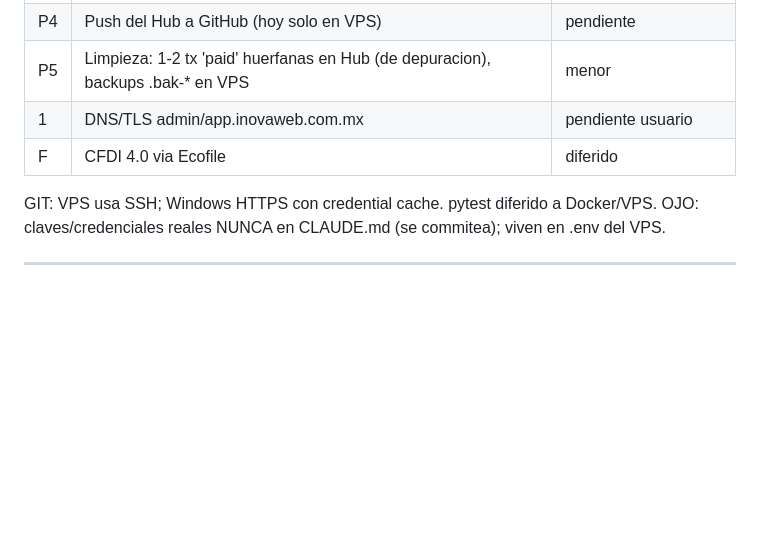
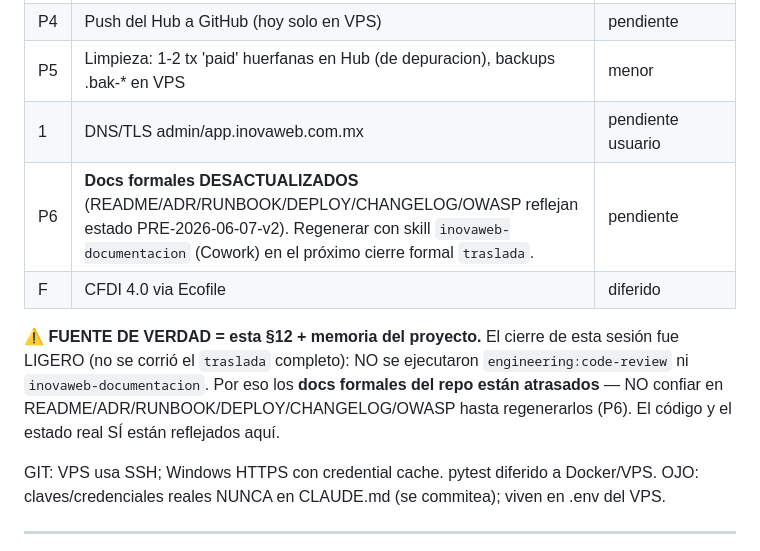
Before and after one commit to InovawebSoluciones/inovaweb-admin-financiera, a Markdown page: CLAUDE.md, the part around the change. GitHub-like rendering; blank space fills up the shorter version.

Commit message:
docs(claude): flag docs formales desactualizados (P6) — fuente de verdad = §12; cierre ligero, falta inovaweb-documentacion

```diff
--- a/CLAUDE.md
+++ b/CLAUDE.md
@@ -358,7 +358,14 @@ Identidad: CAF clients.id <-> external_user_id "client-{id}" en cada core.
 | P4 | Push del Hub a GitHub (hoy solo en VPS) | pendiente |
 | P5 | Limpieza: 1-2 tx 'paid' huerfanas en Hub (de depuracion), backups .bak-* en VPS | menor |
 | 1 | DNS/TLS admin/app.inovaweb.com.mx | pendiente usuario |
+| P6 | **Docs formales DESACTUALIZADOS** (README/ADR/RUNBOOK/DEPLOY/CHANGELOG/OWASP reflejan estado PRE-2026-06-07-v2). Regenerar con skill `inovaweb-documentacion` (Cowork) en el próximo cierre formal `traslada`. | pendiente |
 | F | CFDI 4.0 via Ecofile | diferido |
+
+⚠️ **FUENTE DE VERDAD = esta §12 + memoria del proyecto.** El cierre de esta sesión
+fue LIGERO (no se corrió el `traslada` completo): NO se ejecutaron `engineering:code-review`
+ni `inovaweb-documentacion`. Por eso los **docs formales del repo están atrasados** — NO
+confiar en README/ADR/RUNBOOK/DEPLOY/CHANGELOG/OWASP hasta regenerarlos (P6). El código
+y el estado real SÍ están reflejados aquí.
 
 GIT: VPS usa SSH; Windows HTTPS con credential cache. pytest diferido a Docker/VPS.
 OJO: claves/credenciales reales NUNCA en CLAUDE.md (se commitea); viven en .env del VPS.
```
